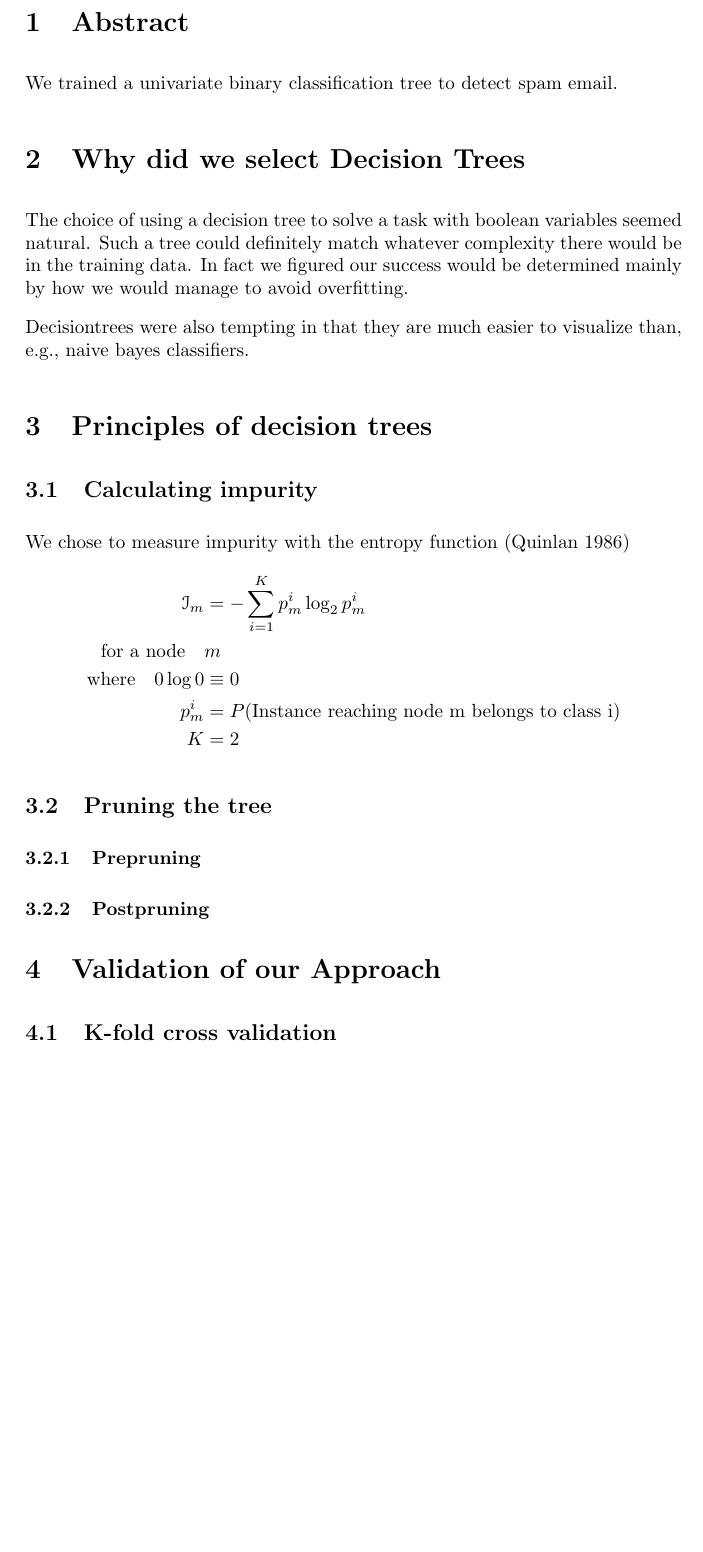
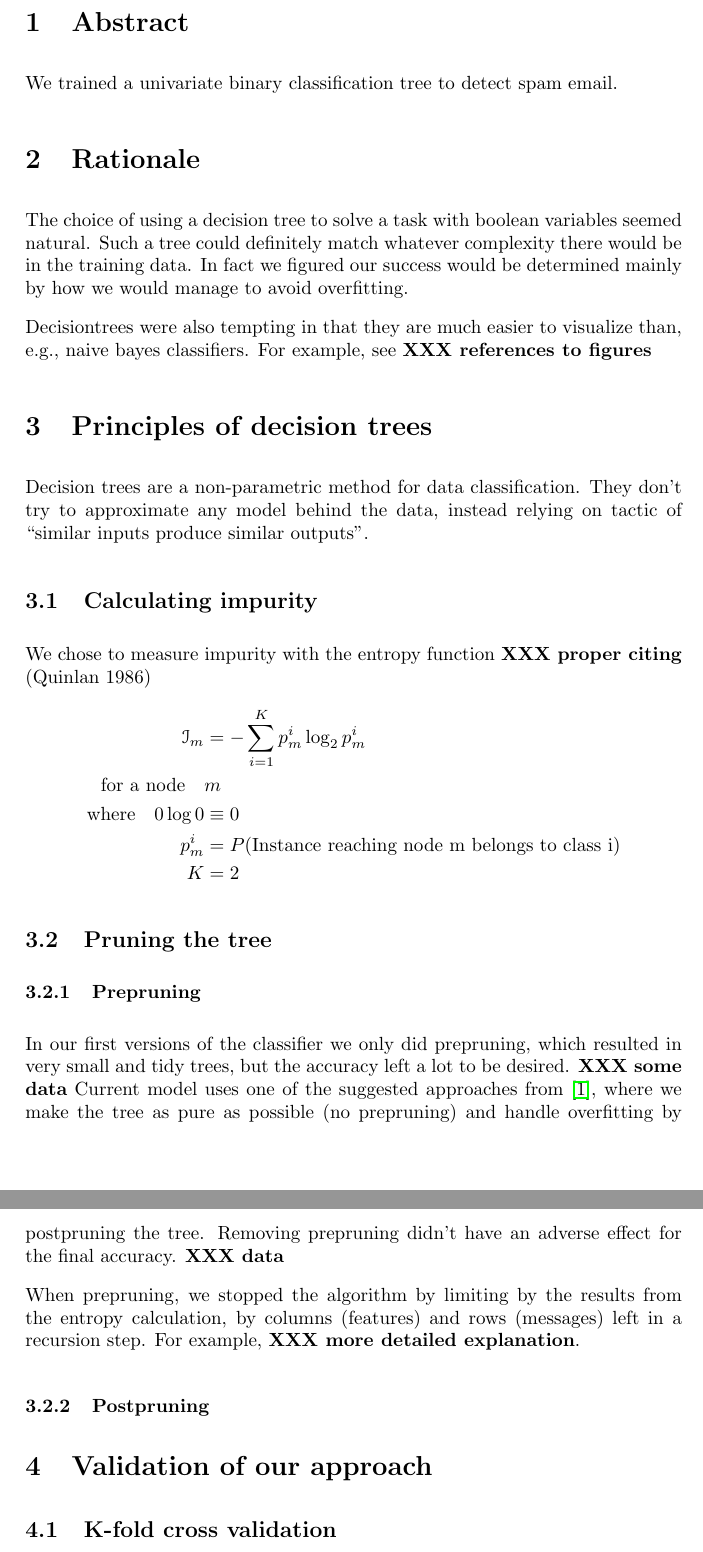
Before and after one commit to sjlehtin/spam-or-ham, a LaTeX document (report.tex): part of page 2 of 4 before the commit and two parts of pages 2 and 3 of 4 after it, the two joined at a grey line, cut so that both start at the same text, the shorter picture padded with empty space. Compiled offline with pdfLaTeX.

Commit message:
Some more text.

```diff
--- a/report.tex
+++ b/report.tex
@@ -28,6 +28,7 @@
 \DefineVerbatimEnvironment {outputlog}{Verbatim}
   {frame=lines,framerule=0.1mm, fontsize=\small}
 
+\newcommand{\XXX}[1]{{\bf XXX #1}}
 \parindent 0mm
 \parskip 3mm
 
@@ -61,7 +62,7 @@
 We trained a univariate binary classification tree to detect spam email.
 
 
-\section{Why did we select Decision Trees}
+\section{Rationale}
 
 The choice of using a decision tree to solve a task with boolean variables
 seemed natural. Such a tree could definitely match whatever complexity there
@@ -70,13 +71,19 @@ In fact we figured our success would be determined mainly by how we would
 manage to avoid overfitting.
 
 Decisiontrees were also tempting in that they are much easier to
-visualize than, e.g., naive bayes classifiers.
+visualize than, e.g., naive bayes classifiers.  For example, see
+\XXX{references to figures}
 
 \section{Principles of decision trees}
 
+Decision trees are a non-parametric method for data classification.
+They don't try to approximate any model behind the data, instead relying
+on tactic of ``similar inputs produce similar outputs''.
+
 \subsection{Calculating impurity}
 
-We chose to measure impurity  with the entropy function (Quinlan 1986)
+We chose to measure impurity with the entropy function \XXX{proper
+citing} (Quinlan 1986)
 \begin{equation*}
 \begin{split}
 \mathcal{I}_m &= - \sum_{i=1}^K p_m^i \log_2 p_m^i  \\
@@ -91,10 +98,24 @@ K &= 2
 
 \subsubsection{Prepruning}
 
+In our first versions of the classifier we only did prepruning, which
+resulted in very small and tidy trees, but the accuracy left a lot to be
+desired. \XXX{some data} Current model uses one of the suggested
+approaches from \cite{alpaydin2004}, where we make the tree as pure as
+possible (no prepruning) and handle overfitting by postpruning the tree.
+Removing prepruning didn't have an adverse effect for the final
+accuracy. \XXX{data}
+
+When prepruning, we stopped the algorithm by limiting by the results
+from the entropy calculation, by columns (features) and rows (messages)
+left in a recursion step.  For example, \XXX{more detailed explanation}.
+
 \subsubsection{Postpruning}
 \label{sect:postpruning}
 
-\section{Validation of our Approach}
+
+
+\section{Validation of our approach}
 
 \subsection{K-fold cross validation}
 
```
